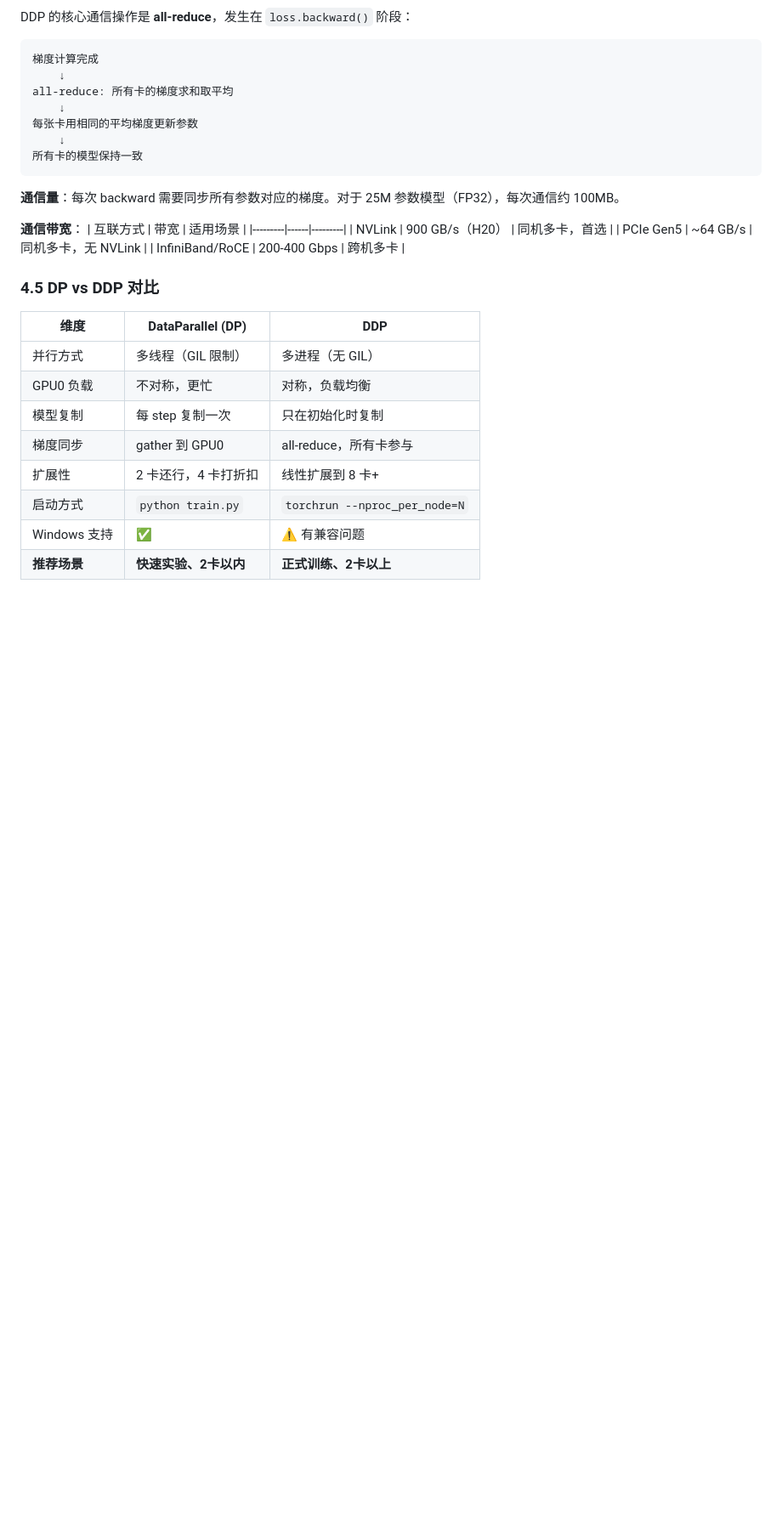
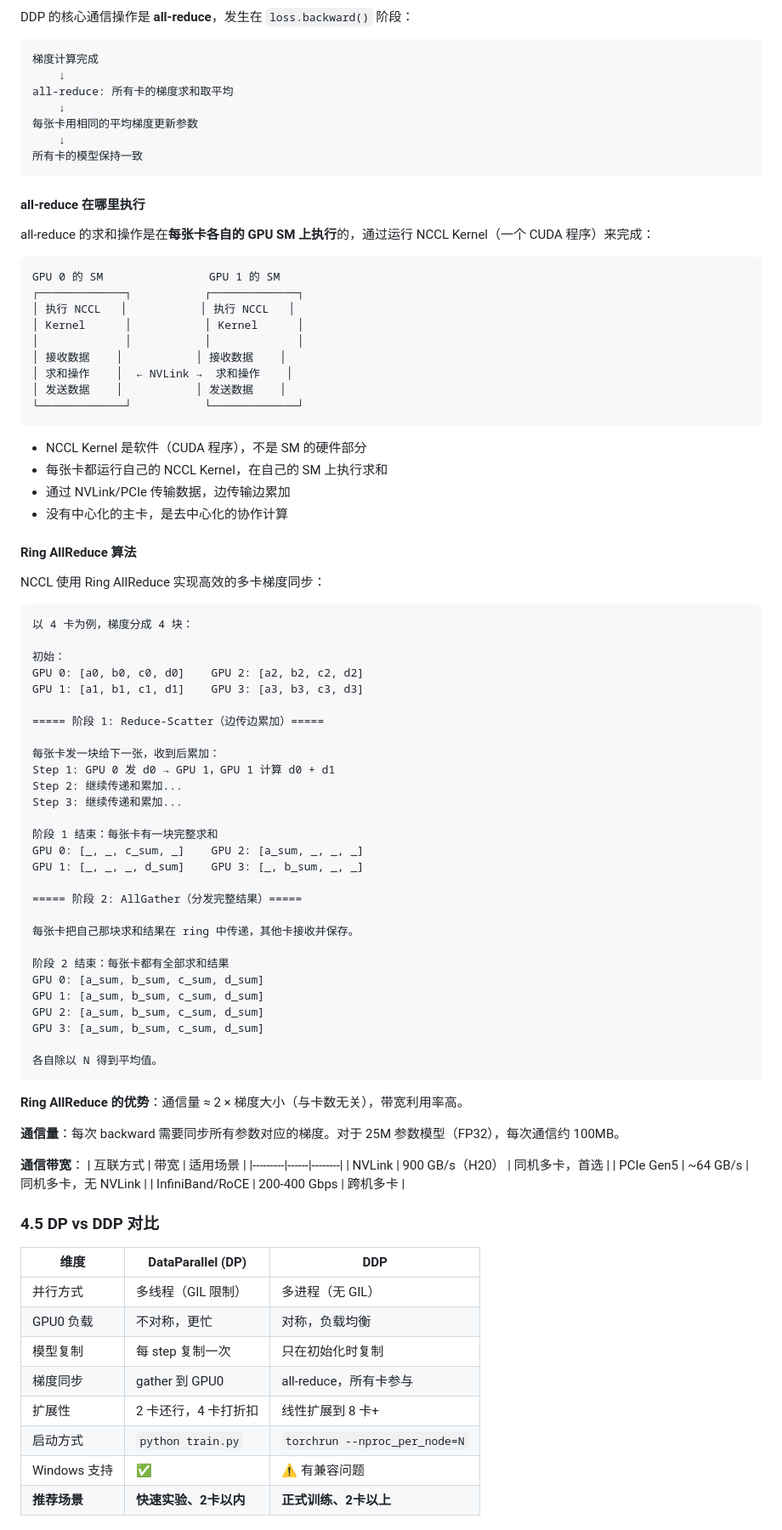
Before and after one commit to Mia-ctrip/llm_learn, a Markdown page: model_train/doc/多卡并行训练.md, the part around one of its changes. Shown at 85% size. Rendered like a GitHub page; blank space fills up the shorter version.

````diff
--- a/model_train/doc/多卡并行训练.md
+++ b/model_train/doc/多卡并行训练.md
@@ -165,11 +206,69 @@ all-reduce: 所有卡的梯度求和取平均
 所有卡的模型保持一致
 ```
 
+#### all-reduce 在哪里执行
+
+all-reduce 的求和操作是在**每张卡各自的 GPU SM 上执行**的，通过运行 NCCL Kernel（一个 CUDA 程序）来完成：
+
+```
+GPU 0 的 SM                GPU 1 的 SM
+┌─────────────┐           ┌─────────────┐
+│ 执行 NCCL   │           │ 执行 NCCL   │
+│ Kernel      │           │ Kernel      │
+│             │           │             │
+│ 接收数据    │           │ 接收数据    │
+│ 求和操作    │  ← NVLink →  求和操作    │
+│ 发送数据    │           │ 发送数据    │
+└─────────────┘           └─────────────┘
+```
+
+- NCCL Kernel 是软件（CUDA 程序），不是 SM 的硬件部分
+- 每张卡都运行自己的 NCCL Kernel，在自己的 SM 上执行求和
+- 通过 NVLink/PCIe 传输数据，边传输边累加
+- 没有中心化的主卡，是去中心化的协作计算
+
+#### Ring AllReduce 算法
+
+NCCL 使用 Ring AllReduce 实现高效的多卡梯度同步：
+
+```
+以 4 卡为例，梯度分成 4 块：
+
+初始：
+GPU 0: [a0, b0, c0, d0]    GPU 2: [a2, b2, c2, d2]
+GPU 1: [a1, b1, c1, d1]    GPU 3: [a3, b3, c3, d3]
+
+===== 阶段 1: Reduce-Scatter（边传边累加）=====
+
+每张卡发一块给下一张，收到后累加：
+Step 1: GPU 0 发 d0 → GPU 1，GPU 1 计算 d0 + d1
+Step 2: 继续传递和累加...
+Step 3: 继续传递和累加...
+
+阶段 1 结束：每张卡有一块完整求和
+GPU 0: [_, _, c_sum, _]    GPU 2: [a_sum, _, _, _]
+GPU 1: [_, _, _, d_sum]    GPU 3: [_, b_sum, _, _]
+
+===== 阶段 2: AllGather（分发完整结果）=====
+
+每张卡把自己那块求和结果在 ring 中传递，其他卡接收并保存。
+
+阶段 2 结束：每张卡都有全部求和结果
+GPU 0: [a_sum, b_sum, c_sum, d_sum]
+GPU 1: [a_sum, b_sum, c_sum, d_sum]
+GPU 2: [a_sum, b_sum, c_sum, d_sum]
+GPU 3: [a_sum, b_sum, c_sum, d_sum]
+
+各自除以 N 得到平均值。
+```
+
+**Ring AllReduce 的优势**：通信量 ≈ 2 × 梯度大小（与卡数无关），带宽利用率高。
+
 **通信量**：每次 backward 需要同步所有参数对应的梯度。对于 25M 参数模型（FP32），每次通信约 100MB。
 
 **通信带宽**：
 | 互联方式 | 带宽 | 适用场景 |
-|---------|------|---------|
+|---------|------|--------|
 | NVLink | 900 GB/s（H20） | 同机多卡，首选 |
 | PCIe Gen5 | ~64 GB/s | 同机多卡，无 NVLink |
 | InfiniBand/RoCE | 200-400 Gbps | 跨机多卡 |
````
Also changed, not shown: other parts of model_train/doc/多卡并行训练.md (+42 -1 lines).
